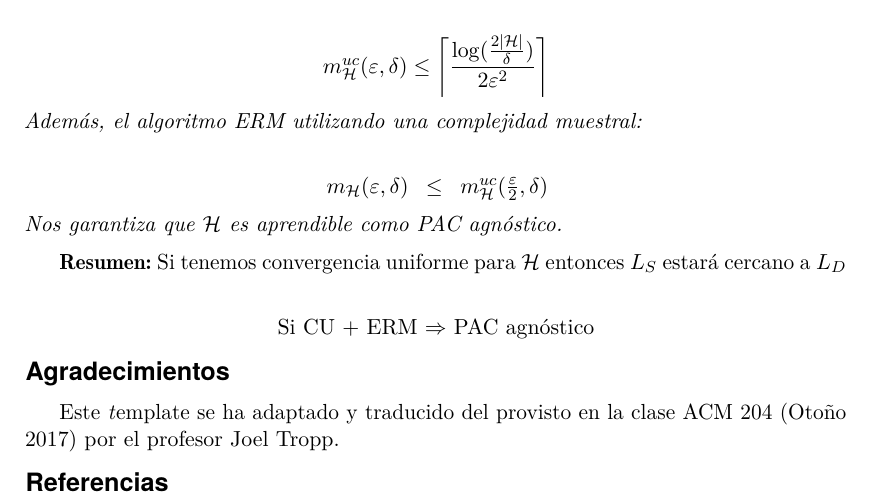
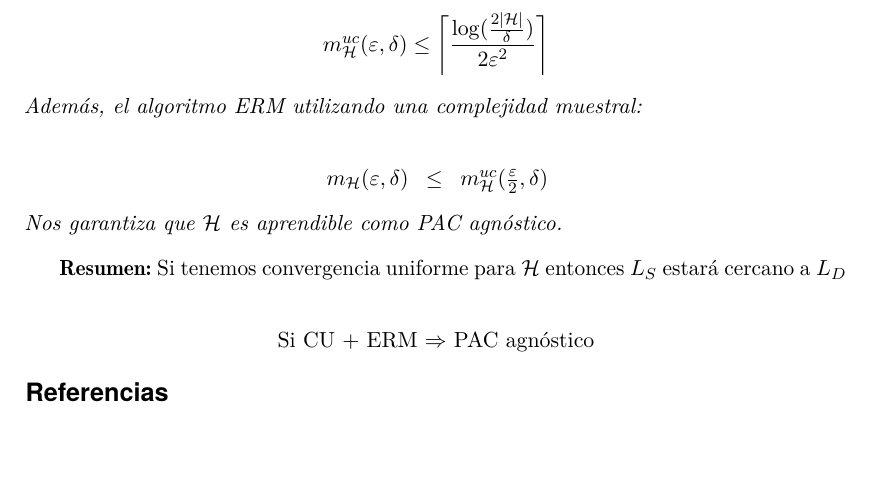
Before and after one commit to agarbuno/aprendizaje-estadistico, a LaTeX document (notas/lecture_05.tex): part of page 2 of 2, cut so that both start at the same text, the shorter picture padded with empty space. Compiled offline with pdfLaTeX.

Commit message:
limpia un poco;

```diff
--- a/notas/lecture_05.tex
+++ b/notas/lecture_05.tex
@@ -142,12 +142,6 @@ $\textbf{(Desigualdad de Hoeffding)}$ Si $\theta_{1}, ..., \theta_{m}\hspace{1mm
     \end{center}
 
 %>>>>>> END OF YOUR CONTENT
-
-%>>>>>>>>>> take acknowledgements out
-\section*{Agradecimientos} Este {\emph template} se ha adaptado y traducido del
-provisto en la clase ACM 204 (Otoño 2017) por el profesor Joel Tropp.
-
-
 \bibliographystyle{siam} % <<< USE "alpha" BIBLIOGRAPHY STYLE
 \bibliography{template} % <<< RENAME TO "lecture_XX"
 
```
Also changed, not shown: notas/lecture_04.pdf (deleted), notas/lecture_05.pdf.
